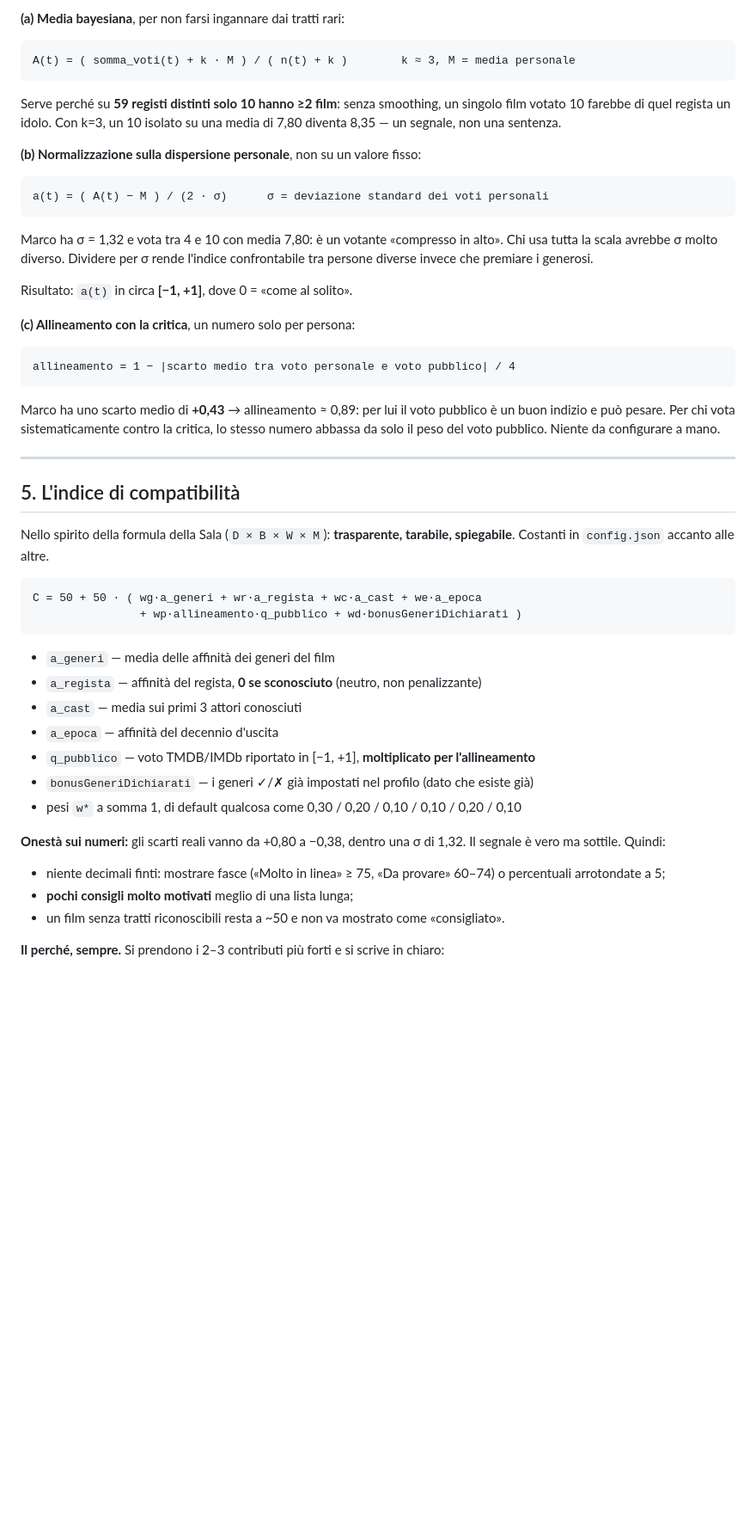
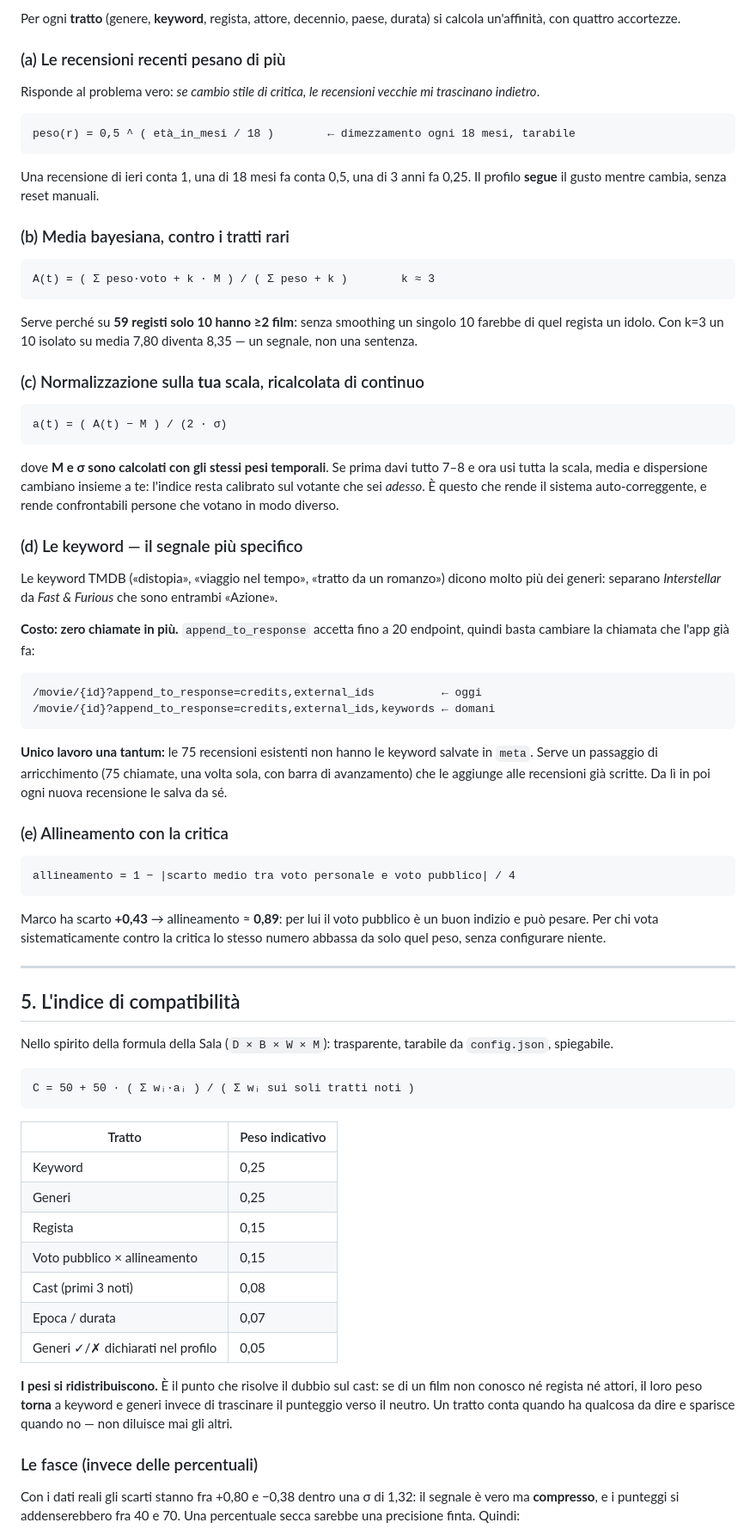
Before and after one commit to marcomartinellione-create/Movienaitor, a Markdown page: CONCEPT-consigli.md, the part around one of its changes. Shown at 86% size. Rendered like a GitHub page; blank space fills up the shorter version.

````diff
--- a/CONCEPT-consigli.md
+++ b/CONCEPT-consigli.md
@@ -63,63 +76,97 @@ un'affinità, con due accortezze obbligatorie.
 
-**(a) Media bayesiana**, per non farsi ingannare dai tratti rari:
+Per ogni **tratto** (genere, **keyword**, regista, attore, decennio, paese, durata) si
+calcola un'affinità, con quattro accortezze.
+
+### (a) Le recensioni recenti pesano di più
+
+Risponde al problema vero: *se cambio stile di critica, le recensioni vecchie mi
+trascinano indietro*.
 
 ```
-A(t) = ( somma_voti(t) + k · M ) / ( n(t) + k )        k ≈ 3, M = media personale
+peso(r) = 0,5 ^ ( età_in_mesi / 18 )        ← dimezzamento ogni 18 mesi, tarabile
 ```
 
-Serve perché su **59 registi distinti solo 10 hanno ≥2 film**: senza smoothing, un
-singolo film votato 10 farebbe di quel regista un idolo. Con k=3, un 10 isolato su una
-media di 7,80 diventa 8,35 — un segnale, non una sentenza.
+Una recensione di ieri conta 1, una di 18 mesi fa conta 0,5, una di 3 anni fa 0,25. Il
+profilo **segue** il gusto mentre cambia, senza reset manuali.
 
-**(b) Normalizzazione sulla dispersione personale**, non su un valore fisso:
+### (b) Media bayesiana, contro i tratti rari
 
 ```
-a(t) = ( A(t) − M ) / (2 · σ)      σ = deviazione standard dei voti personali
+A(t) = ( Σ peso·voto + k · M ) / ( Σ peso + k )        k ≈ 3
 ```
 
-Marco ha σ = 1,32 e vota tra 4 e 10 con media 7,80: è un votante «compresso in alto».
-Chi usa tutta la scala avrebbe σ molto diverso. Dividere per σ rende l'indice
-confrontabile tra persone diverse invece che premiare i generosi.
+Serve perché su **59 registi solo 10 hanno ≥2 film**: senza smoothing un singolo 10
+farebbe di quel regista un idolo. Con k=3 un 10 isolato su media 7,80 diventa 8,35 — un
+segnale, non una sentenza.
 
-Risultato: `a(t)` in circa **[−1, +1]**, dove 0 = «come al solito».
+### (c) Normalizzazione sulla **tua** scala, ricalcolata di continuo
 
-**(c) Allineamento con la critica**, un numero solo per persona:
+```
+a(t) = ( A(t) − M ) / (2 · σ)
+```
+
+dove **M e σ sono calcolati con gli stessi pesi temporali**. Se prima davi tutto 7–8 e
+ora usi tutta la scala, media e dispersione cambiano insieme a te: l'indice resta
+calibrato sul votante che sei *adesso*. È questo che rende il sistema auto-correggente,
+e rende confrontabili persone che votano in modo diverso.
+
+### (d) Le keyword — il segnale più specifico
+
+Le keyword TMDB («distopia», «viaggio nel tempo», «tratto da un romanzo») dicono molto
+più dei generi: separano *Interstellar* da *Fast & Furious* che sono entrambi «Azione».
+
+**Costo: zero chiamate in più.** `append_to_response` accetta fino a 20 endpoint, quindi
+basta cambiare la chiamata che l'app già fa:
+
+```
+/movie/{id}?append_to_response=credits,external_ids          ← oggi
+/movie/{id}?append_to_response=credits,external_ids,keywords ← domani
+```
+
+**Unico lavoro una tantum:** le 75 recensioni esistenti non hanno le keyword salvate in
+`meta`. Serve un passaggio di arricchimento (75 chiamate, una volta sola, con barra di
+avanzamento) che le aggiunge alle recensioni già scritte. Da lì in poi ogni nuova
+recensione le salva da sé.
+
+### (e) Allineamento con la critica
 
 ```
 allineamento = 1 − |scarto medio tra voto personale e voto pubblico| / 4
 ```
 
-Marco ha uno scarto medio di **+0,43** → allineamento ≈ 0,89: per lui il voto pubblico
-è un buon indizio e può pesare. Per chi vota sistematicamente contro la critica, lo
-stesso numero abbassa da solo il peso del voto pubblico. Niente da configurare a mano.
+Marco ha scarto **+0,43** → allineamento ≈ **0,89**: per lui il voto pubblico è un buon
+indizio e può pesare. Per chi vota sistematicamente contro la critica lo stesso numero
+abbassa da solo quel peso, senza configurare niente.
 
 ---
 
 ## 5. L'indice di compatibilità
 
-Nello spirito della formula della Sala (`D × B × W × M`): **trasparente, tarabile,
-spiegabile**. Costanti in `config.json` accanto alle altre.
+Nello spirito della formula della Sala (`D × B × W × M`): trasparente, tarabile da
+`config.json`, spiegabile.
 
 ```
-C = 50 + 50 · ( wg·a_generi + wr·a_regista + wc·a_cast + we·a_epoca
-                + wp·allineamento·q_pubblico + wd·bonusGeneriDichiarati )
+C = 50 + 50 · ( Σ wᵢ·aᵢ ) / ( Σ wᵢ sui soli tratti noti )
 ```
 
-- `a_generi` — media delle affinità dei generi del film
-- `a_regista` — affinità del regista, **0 se sconosciuto** (neutro, non penalizzante)
-- `a_cast` — media sui primi 3 attori conosciuti
-- `a_epoca` — affinità del decennio d'uscita
-- `q_pubblico` — voto TMDB/IMDb riportato in [−1, +1], **moltiplicato per l'allineamento**
-- `bonusGeneriDichiarati` — i generi ✓/✗ già impostati nel profilo (dato che esiste già)
-- pesi `w*` a somma 1, di default qualcosa come 0,30 / 0,20 / 0,10 / 0,10 / 0,20 / 0,10
+| Tratto | Peso indicativo |
+|---|---|
+| Keyword | 0,25 |
+| Generi | 0,25 |
+| Regista | 0,15 |
+| Voto pubblico × allineamento | 0,15 |
+| Cast (primi 3 noti) | 0,08 |
+| Epoca / durata | 0,07 |
+| Generi ✓/✗ dichiarati nel profilo | 0,05 |
 
-**Onestà sui numeri:** gli scarti reali vanno da +0,80 a −0,38, dentro una σ di 1,32. Il
-segnale è vero ma sottile. Quindi:
+**I pesi si ridistribuiscono.** È il punto che risolve il dubbio sul cast: se di un film
+non conosco né regista né attori, il loro peso **torna** a keyword e generi invece di
+trascinare il punteggio verso il neutro. Un tratto conta quando ha qualcosa da dire e
+sparisce quando no — non diluisce mai gli altri.
 
-- niente decimali finti: mostrare fasce («Molto in linea» ≥ 75, «Da provare» 60–74) o
-  percentuali arrotondate a 5;
-- **pochi consigli molto motivati** meglio di una lista lunga;
-- un film senza tratti riconoscibili resta a ~50 e non va mostrato come «consigliato».
+### Le fasce (invece delle percentuali)
 
-**Il perché, sempre.** Si prendono i 2–3 contributi più forti e si scrive in chiaro:
+Con i dati reali gli scarti stanno fra +0,80 e −0,38 dentro una σ di 1,32: il segnale è
+vero ma **compresso**, e i punteggi si addenserebbero fra 40 e 70. Una percentuale
+secca sarebbe una precisione finta. Quindi:
 
````
Also changed, not shown: other parts of CONCEPT-consigli.md (+136 -87 lines).
